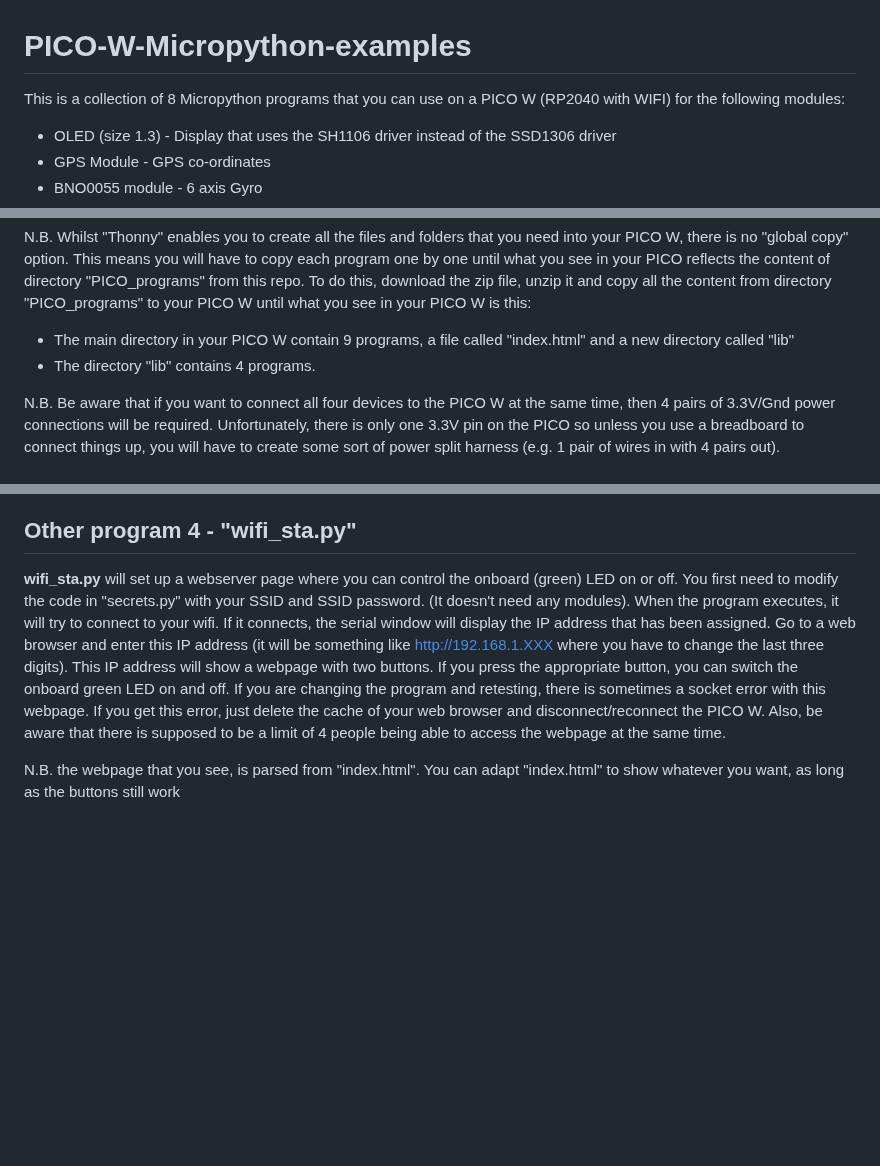
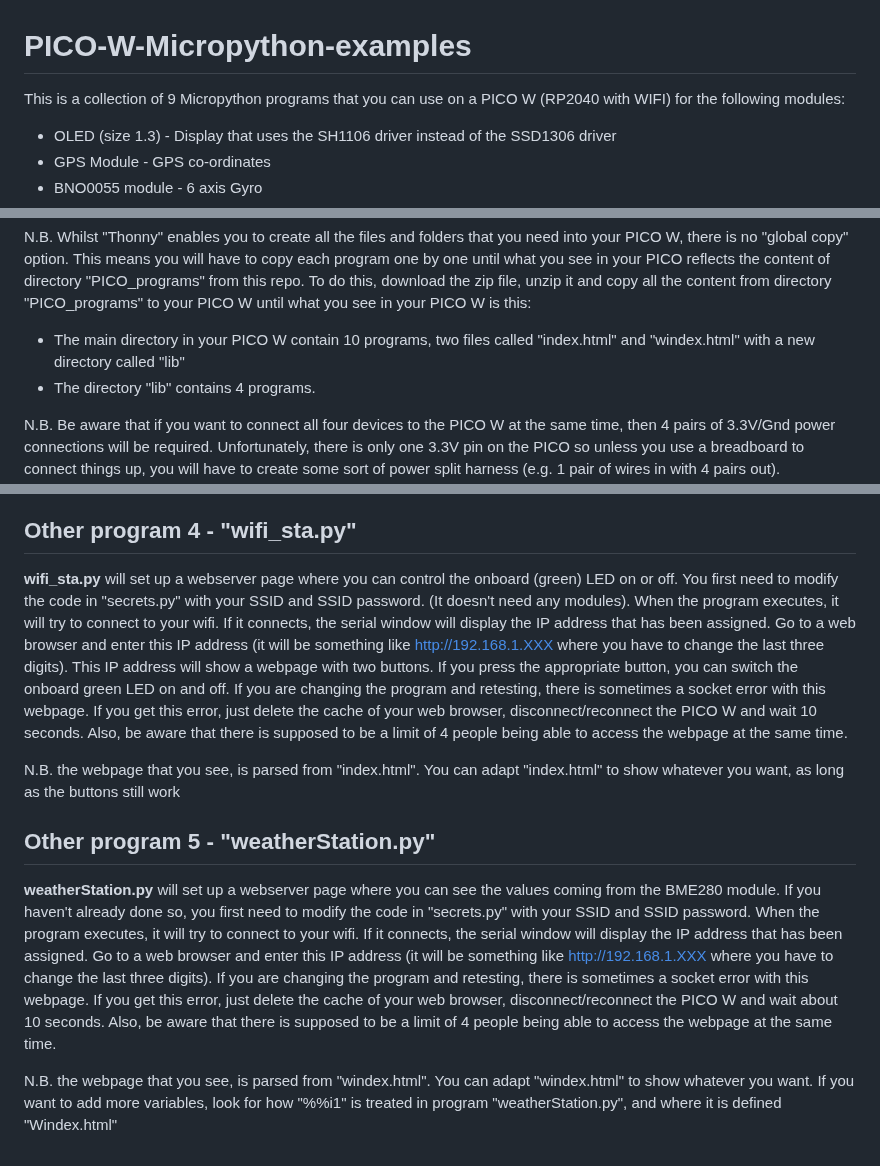
Before and after one commit to CurlyWurly-1/PICO-W-Micropython-examples, a Markdown page: README.md, 3 parts joined by grey strips. Rendered like a GitHub page; blank space fills up the shorter version.

```diff
--- a/README.md
+++ b/README.md
@@ -1,5 +1,5 @@
 # PICO-W-Micropython-examples
-This is a collection of 8 Micropython programs that you can use on a PICO W (RP2040 with WIFI) for the following modules:
+This is a collection of 9 Micropython programs that you can use on a PICO W (RP2040 with WIFI) for the following modules:
  - OLED (size 1.3) - Display that uses the SH1106 driver instead of the SSD1306 driver
  - GPS Module      - GPS co-ordinates
  - BNO0055 module  - 6 axis Gyro
@@ -13,7 +13,7 @@ The purpose of this page is to enable you to get started using these modules. On
 N.B. This page assumes that you have already set up your PICO W with the correct firmware, that you have installed "Thonny" https://thonny.org/ in your desktop/laptop and the PICO W is communicating OK with "Thonny" software. If this hasn't been done yet, please refer to the PICO W setup instructions with Thonny (easy enough to find via g0ggle). Once you have completed the setup, come back here for these programs.
 
 N.B. Whilst "Thonny" enables you to create all the files and folders that you need into your PICO W, there is no "global copy" option. This means you will have to copy each program one by one until what you see in your PICO reflects the content of directory "PICO_programs" from this repo. To do this, download the zip file, unzip it and copy all the content from directory "PICO_programs" to your PICO W until what you see in your PICO W is this:
- - The main directory in your PICO W contain 9 programs, a file called "index.html" and a new directory called "lib"
+ - The main directory in your PICO W contain 10 programs, two files called "index.html" and "windex.html" with a new directory called "lib"
  - The directory "lib" contains 4 programs.
 
 N.B. Be aware that if you want to connect all four devices to the PICO W at the same time, then 4 pairs of 3.3V/Gnd power connections will be required.
@@ -88,6 +88,11 @@ Attach BME280 Module as follows
 **uart.py** is a general use UART (TX/RX) program. If it receives anything, it prints to serial. You can configure it to listen on various pin pairs and at different BAUD rates
 
 ## Other program 4 - "wifi_sta.py"
-**wifi_sta.py** will set up a webserver page where you can control the onboard (green) LED on or off. You first need to modify the code in "secrets.py" with your SSID and SSID password. (It doesn't need any modules). When the program executes, it will try to connect to your wifi. If it connects, the serial window will display the IP address that has been assigned. Go to a web browser and enter this IP address (it will be something like http://192.168.1.XXX where you have to change the last three digits). This IP address will show a webpage with two buttons. If you press the appropriate button, you can switch the onboard green LED on and off. If you are changing the program and retesting, there is sometimes a socket error with this webpage. If you get this error, just delete the cache of your web browser and disconnect/reconnect  the PICO W. Also, be aware that there is supposed to be a limit of 4 people being able to access the webpage at the same time.
+**wifi_sta.py** will set up a webserver page where you can control the onboard (green) LED on or off. You first need to modify the code in "secrets.py" with your SSID and SSID password. (It doesn't need any modules). When the program executes, it will try to connect to your wifi. If it connects, the serial window will display the IP address that has been assigned. Go to a web browser and enter this IP address (it will be something like http://192.168.1.XXX where you have to change the last three digits). This IP address will show a webpage with two buttons. If you press the appropriate button, you can switch the onboard green LED on and off. If you are changing the program and retesting, there is sometimes a socket error with this webpage. If you get this error, just delete the cache of your web browser, disconnect/reconnect the PICO W and wait 10 seconds. Also, be aware that there is supposed to be a limit of 4 people being able to access the webpage at the same time.
 
 N.B. the webpage that you see, is parsed from "index.html". You can adapt "index.html" to show whatever you want, as long as the buttons still work
+
+## Other program 5 - "weatherStation.py"
+**weatherStation.py** will set up a webserver page where you can see the values coming from the BME280 module. If you haven't already done so, you first need to modify the code in "secrets.py" with your SSID and SSID password. When the program executes, it will try to connect to your wifi. If it connects, the serial window will display the IP address that has been assigned. Go to a web browser and enter this IP address (it will be something like http://192.168.1.XXX where you have to change the last three digits). If you are changing the program and retesting, there is sometimes a socket error with this webpage. If you get this error, just delete the cache of your web browser, disconnect/reconnect the PICO W and wait about 10 seconds. Also, be aware that there is supposed to be a limit of 4 people being able to access the webpage at the same time.
+
+N.B. the webpage that you see, is parsed from "windex.html". You can adapt "windex.html" to show whatever you want. If you want to add more variables, look for how "%%i1" is treated in program "weatherStation.py", and where it is defined "Windex.html"
```
